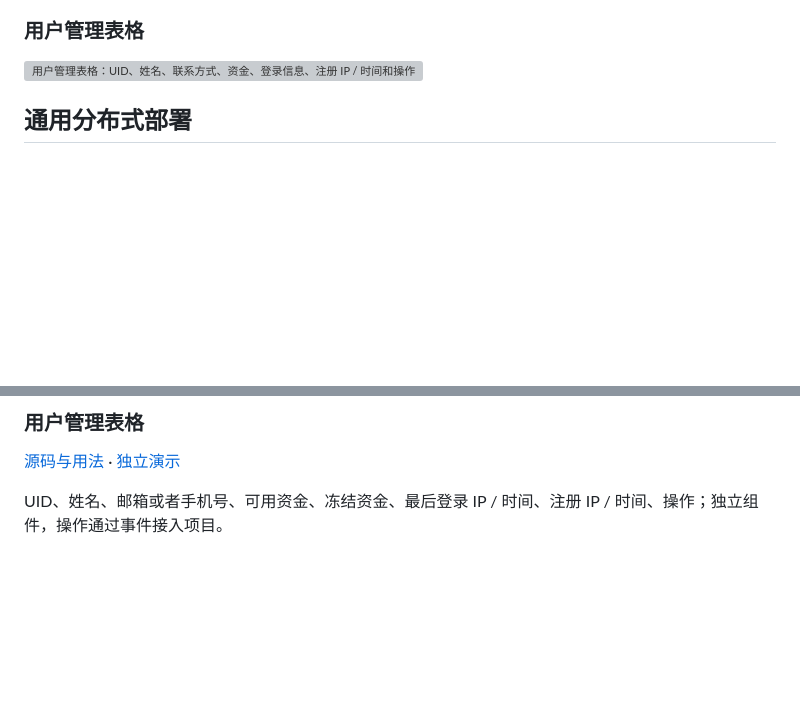
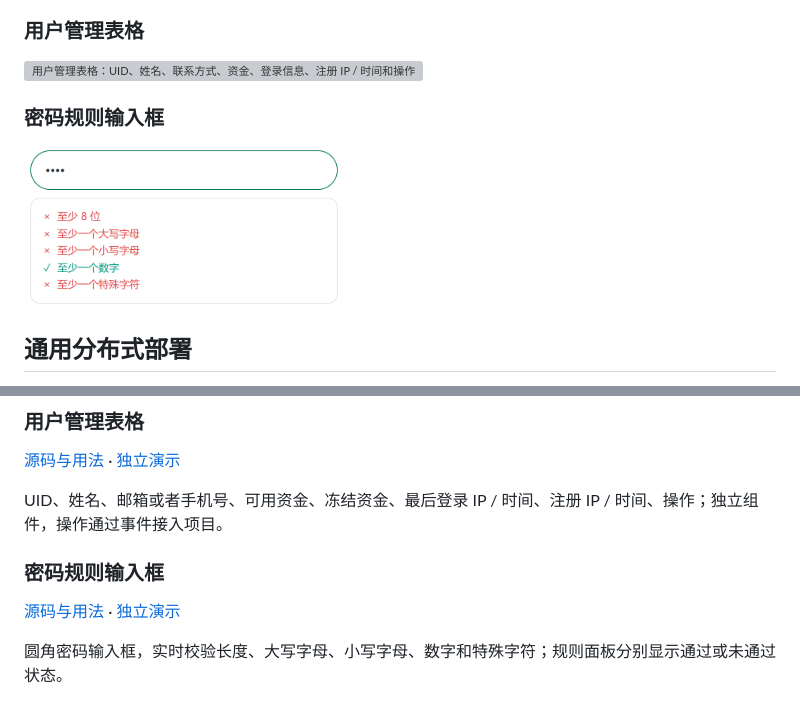
Before and after one commit to Smile96899/component-library, a Markdown page: README.md, 2 parts joined by grey strips. Rendered like a GitHub page; pictures changed too: assets/password-input.png (added); blank space fills up the shorter version; grey boxes are pictures that could not be loaded.

Commit message:
Add standalone password input with live rule validation

```diff
--- a/README.md
+++ b/README.md
@@ -87,6 +87,10 @@
 ### 用户管理表格
 
 <img src="assets/user-table.png" alt="用户管理表格：UID、姓名、联系方式、资金、登录信息、注册 IP / 时间和操作" width="960">
+
+### 密码规则输入框
+
+<img src="assets/password-input.png" alt="密码框与五项实时规则校验" width="320">
 
 ## 通用分布式部署
 
@@ -336,3 +340,9 @@ document.getElementById('status-select').addEventListener('change', event => {
 [源码与用法](user-table/README.md) · [独立演示](user-table/index.html)
 
 UID、姓名、邮箱或者手机号、可用资金、冻结资金、最后登录 IP / 时间、注册 IP / 时间、操作；独立组件，操作通过事件接入项目。
+
+### 密码规则输入框
+
+[源码与用法](password-input/README.md) · [独立演示](password-input/index.html)
+
+圆角密码输入框，实时校验长度、大写字母、小写字母、数字和特殊字符；规则面板分别显示通过或未通过状态。
```
Also changed, not shown: password-input/README.md (added, +54 -0 lines), 4 other files.
